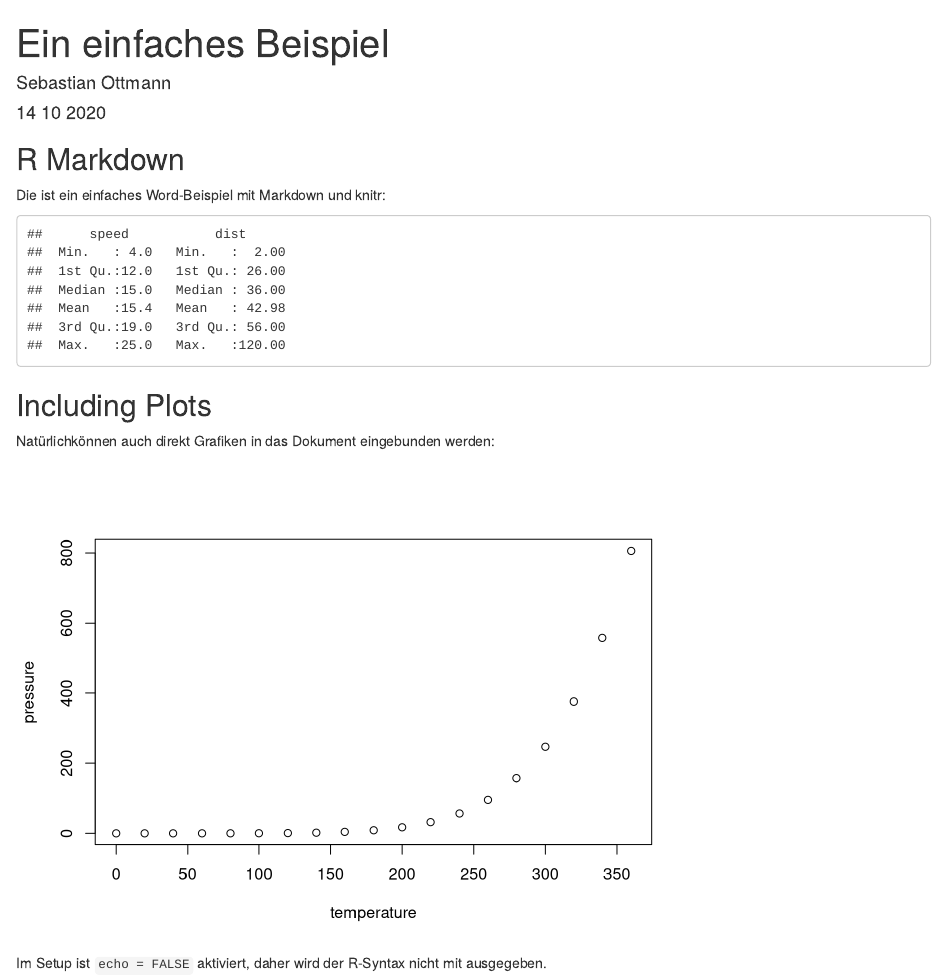
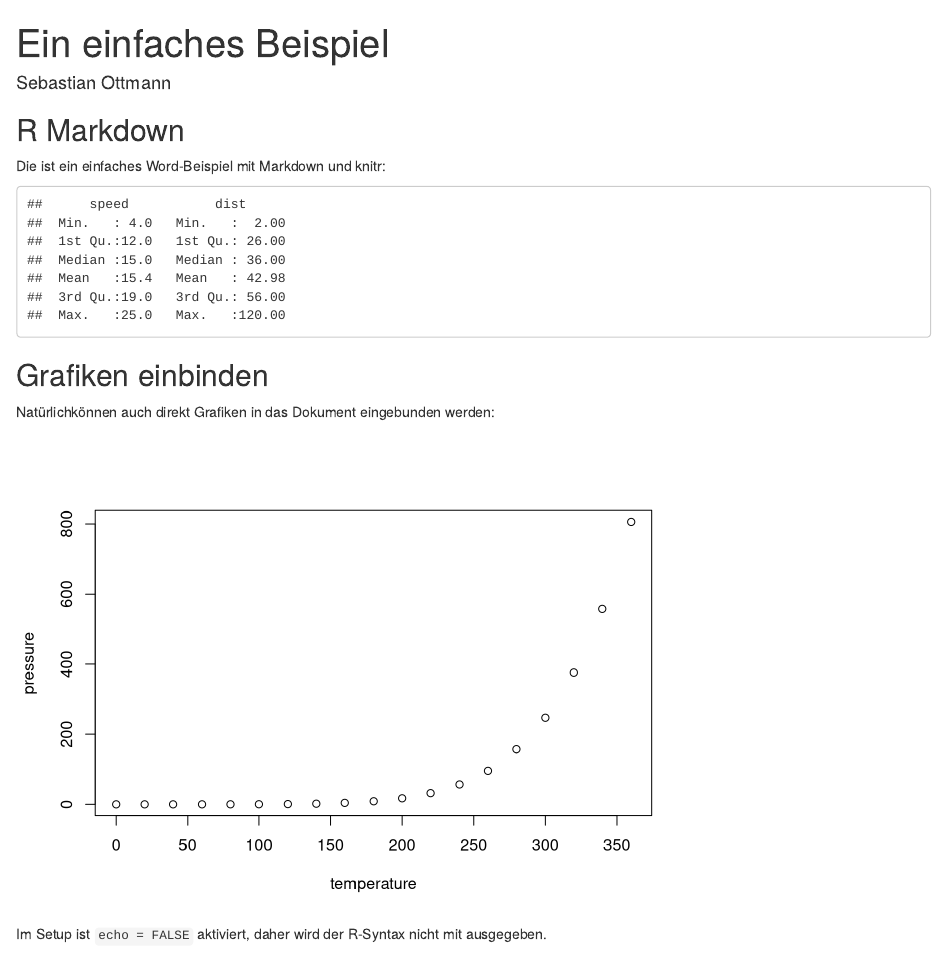
Before and after one commit to sebastianottmann/rusernbg-rundword, an R Markdown document (knitr_einfaches_beispiel.rmd): the page in a window 1100 px wide, from its top. Rendered offline with R 4.5, knitr and Pandoc, with nearby package versions; drawn as R Markdown's standard HTML page in place of the format the file asks for.

Commit message:
Kleinere Änderungen

````diff
--- a/knitr_einfaches_beispiel.rmd
+++ b/knitr_einfaches_beispiel.rmd
@@ -1,7 +1,6 @@
 ---
 title: "Ein einfaches Beispiel"
 author: "Sebastian Ottmann"
-date: "14 10 2020"
 output: word_document
 ---
 
@@ -17,7 +16,7 @@ Die ist ein einfaches Word-Beispiel mit Markdown und knitr:
 summary(cars)
 ```
 
-## Including Plots
+## Grafiken einbinden
 
 Natürlichkönnen auch direkt Grafiken in das Dokument eingebunden werden:
 
````
